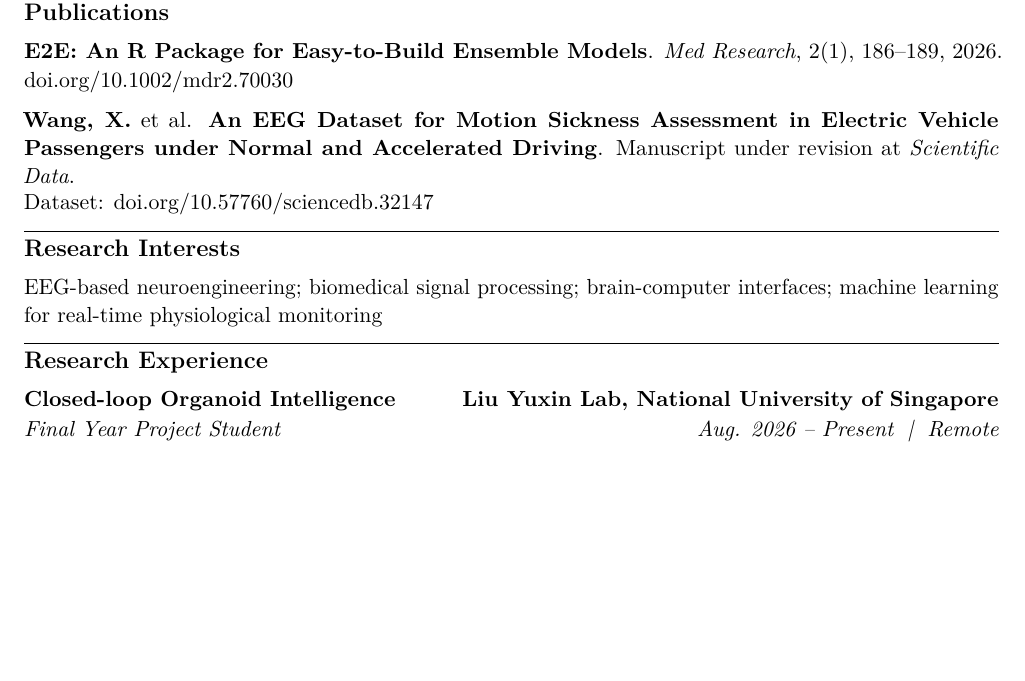
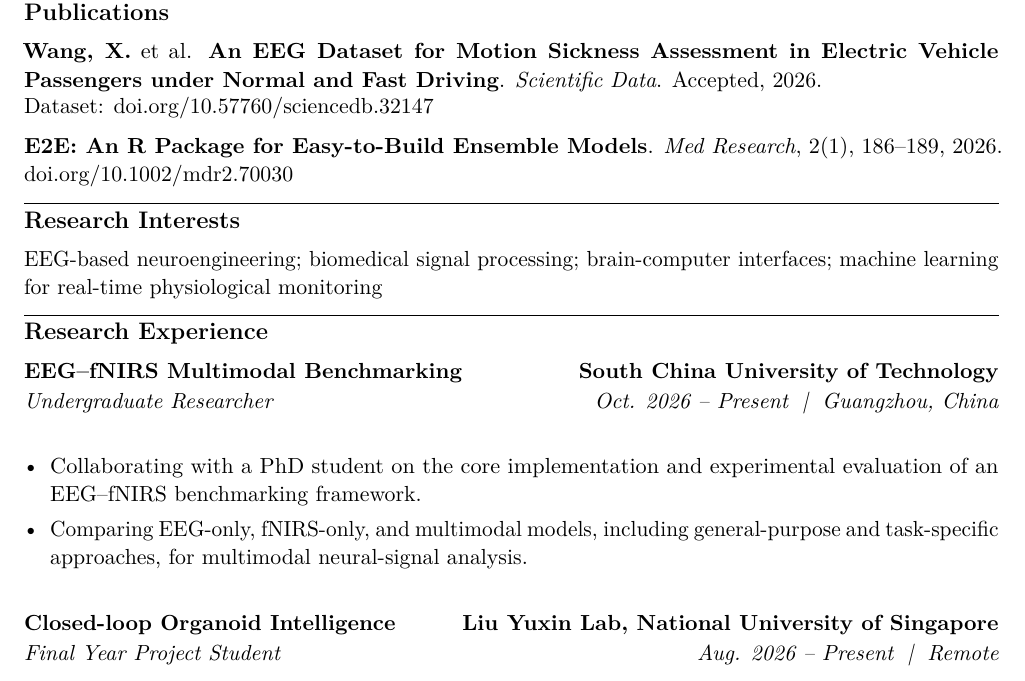
Before and after one commit to vexpaer/cv, a LaTeX CV (cv.tex): part of page 1 of 2, cut so that both start at the same text, the shorter picture padded with empty space. Compiled offline with pdfLaTeX.

Commit message:
Update accepted publication and add EEG-fNIRS benchmark

```diff
--- a/cv.tex
+++ b/cv.tex
@@ -120,17 +120,17 @@ Anatomy, Biochemistry, Molecular Biology, Biomechanics
 % ============================================================
 \cvsection{Publications}
 
+\textbf{Wang, X.} et al.
+\textbf{An EEG Dataset for Motion Sickness Assessment in Electric Vehicle
+Passengers under Normal and Fast Driving}.
+\textit{Scientific Data}. Accepted, 2026.\\[-1pt]
+Dataset:
+\href{https://doi.org/10.57760/sciencedb.32147}{doi.org/10.57760/sciencedb.32147}
+
+\vspace{6pt}
 \textbf{E2E: An R Package for Easy-to-Build Ensemble Models}.
 \textit{Med Research}, 2(1), 186--189, 2026.
 \href{https://doi.org/10.1002/mdr2.70030}{doi.org/10.1002/mdr2.70030}
-
-\vspace{6pt}
-\textbf{Wang, X.} et al.
-\textbf{An EEG Dataset for Motion Sickness Assessment in Electric Vehicle
-Passengers under Normal and Accelerated Driving}.
-Manuscript under revision at \textit{Scientific Data}.\\[-1pt]
-Dataset:
-\href{https://doi.org/10.57760/sciencedb.32147}{doi.org/10.57760/sciencedb.32147}
 
 % ============================================================
 % Research Interests
@@ -146,6 +146,20 @@ machine learning for real-time physiological monitoring
 % Research Experience
 % ============================================================
 \cvsection{Research Experience}
+
+\researchentry
+{EEG--fNIRS Multimodal Benchmarking}
+{South China University of Technology}
+{Undergraduate Researcher}
+{Oct. 2026 -- Present}
+{Guangzhou, China}
+
+\begin{itemize}
+  \item Collaborating with a PhD student on the core implementation and experimental evaluation of an EEG--fNIRS benchmarking framework.
+  \item Comparing EEG-only, fNIRS-only, and multimodal models, including general-purpose and task-specific approaches, for multimodal neural-signal analysis.
+\end{itemize}
+
+\vspace{1\baselineskip}
 
 \researchentry
 {Closed-loop Organoid Intelligence}
```
